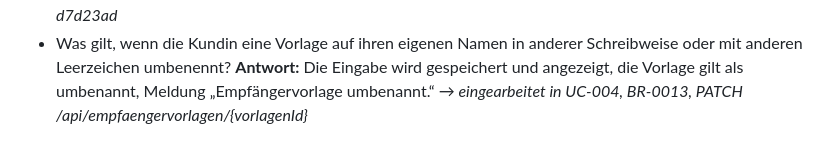
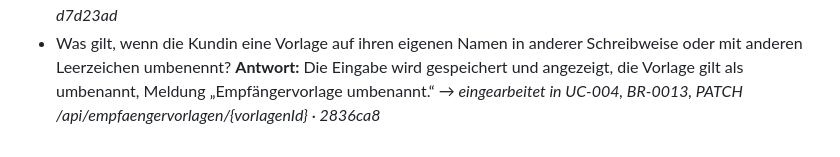
Before and after one commit to dakn85/online-banking, a Markdown page: docs/stories/PK-7-empfaengervorlagen-fuer-die-ueberweisung.md, the part around the change. GitHub-like rendering.

```diff
--- a/docs/stories/PK-7-empfaengervorlagen-fuer-die-ueberweisung.md
+++ b/docs/stories/PK-7-empfaengervorlagen-fuer-die-ueberweisung.md
@@ -111,4 +111,4 @@ Termin- und Daueraufträge; Adressbuch mit mehreren Konten je Empfänger; Teilen
   _→ eingearbeitet in UC-004, BR-0015, POST /api/empfaengervorlagen · d7d23ad_
 - Was gilt, wenn die Kundin eine Vorlage auf ihren eigenen Namen in anderer Schreibweise oder mit anderen Leerzeichen umbenennt?
   **Antwort:** Die Eingabe wird gespeichert und angezeigt, die Vorlage gilt als umbenannt, Meldung „Empfängervorlage umbenannt.“
-  _→ eingearbeitet in UC-004, BR-0013, PATCH /api/empfaengervorlagen/{vorlagenId}_
+  _→ eingearbeitet in UC-004, BR-0013, PATCH /api/empfaengervorlagen/{vorlagenId} · 2836ca8_
```
Also changed, not shown: docs/use_cases/UC-004-empfaengervorlagen-verwalten.md (+1 -1 lines).
